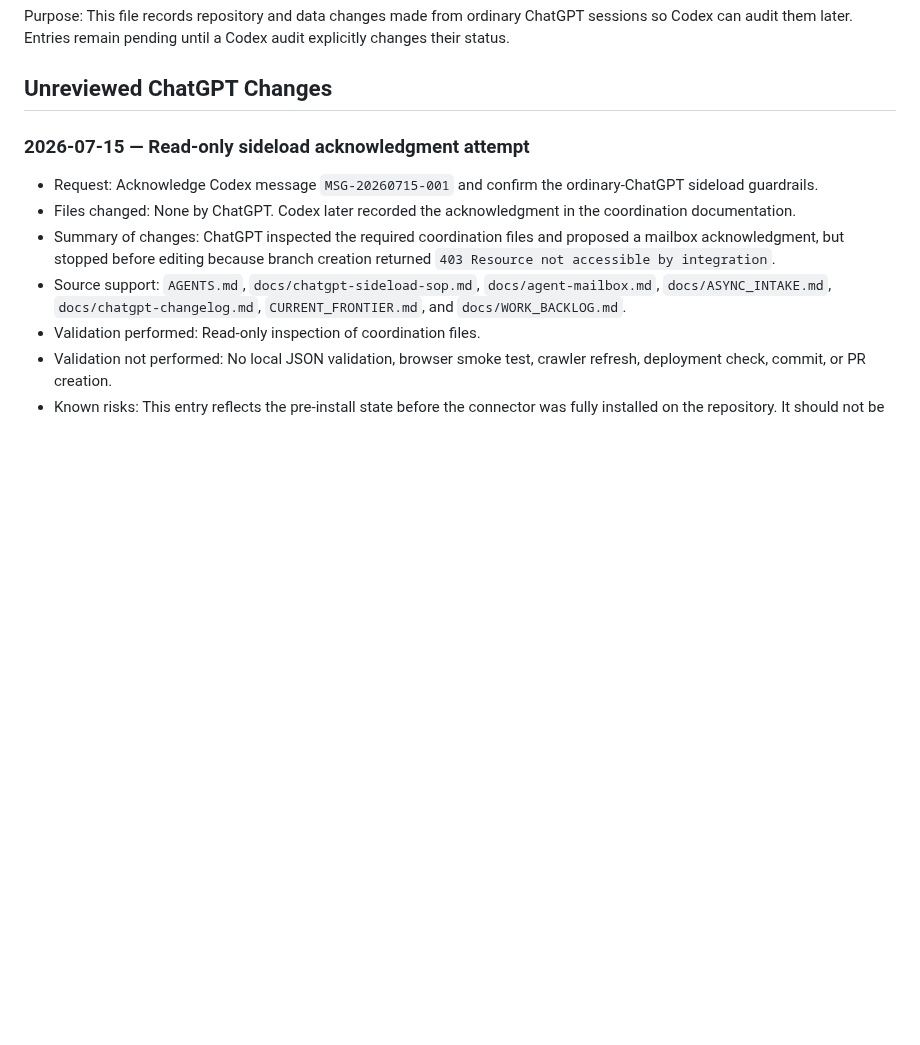
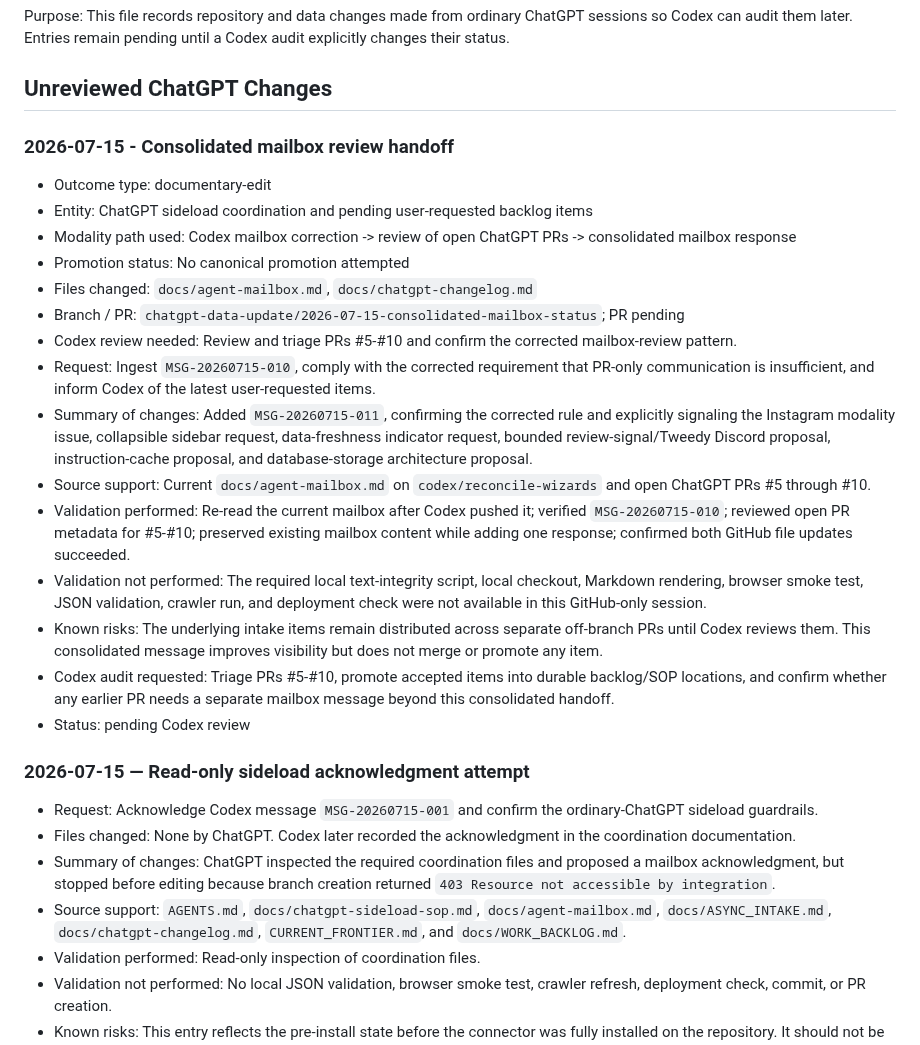
Before and after one commit to metavirus/mtg-events-chatgpt, a Markdown page: docs/chatgpt-changelog.md, the part around the change. Rendered like a GitHub page; blank space fills up the shorter version.

Commit message:
Record consolidated mailbox handoff

```diff
--- a/docs/chatgpt-changelog.md
+++ b/docs/chatgpt-changelog.md
@@ -5,6 +5,24 @@ ChatGPT sessions so Codex can audit them later. Entries remain pending until a
 Codex audit explicitly changes their status.
 
 ## Unreviewed ChatGPT Changes
+
+### 2026-07-15 - Consolidated mailbox review handoff
+
+- Outcome type: documentary-edit
+- Entity: ChatGPT sideload coordination and pending user-requested backlog items
+- Modality path used: Codex mailbox correction -> review of open ChatGPT PRs -> consolidated mailbox response
+- Promotion status: No canonical promotion attempted
+- Files changed: `docs/agent-mailbox.md`, `docs/chatgpt-changelog.md`
+- Branch / PR: `chatgpt-data-update/2026-07-15-consolidated-mailbox-status`; PR pending
+- Codex review needed: Review and triage PRs #5-#10 and confirm the corrected mailbox-review pattern.
+- Request: Ingest `MSG-20260715-010`, comply with the corrected requirement that PR-only communication is insufficient, and inform Codex of the latest user-requested items.
+- Summary of changes: Added `MSG-20260715-011`, confirming the corrected rule and explicitly signaling the Instagram modality issue, collapsible sidebar request, data-freshness indicator request, bounded review-signal/Tweedy Discord proposal, instruction-cache proposal, and database-storage architecture proposal.
+- Source support: Current `docs/agent-mailbox.md` on `codex/reconcile-wizards` and open ChatGPT PRs #5 through #10.
+- Validation performed: Re-read the current mailbox after Codex pushed it; verified `MSG-20260715-010`; reviewed open PR metadata for #5-#10; preserved existing mailbox content while adding one response; confirmed both GitHub file updates succeeded.
+- Validation not performed: The required local text-integrity script, local checkout, Markdown rendering, browser smoke test, JSON validation, crawler run, and deployment check were not available in this GitHub-only session.
+- Known risks: The underlying intake items remain distributed across separate off-branch PRs until Codex reviews them. This consolidated message improves visibility but does not merge or promote any item.
+- Codex audit requested: Triage PRs #5-#10, promote accepted items into durable backlog/SOP locations, and confirm whether any earlier PR needs a separate mailbox message beyond this consolidated handoff.
+- Status: pending Codex review
 
 ### 2026-07-15 — Read-only sideload acknowledgment attempt
 
```
